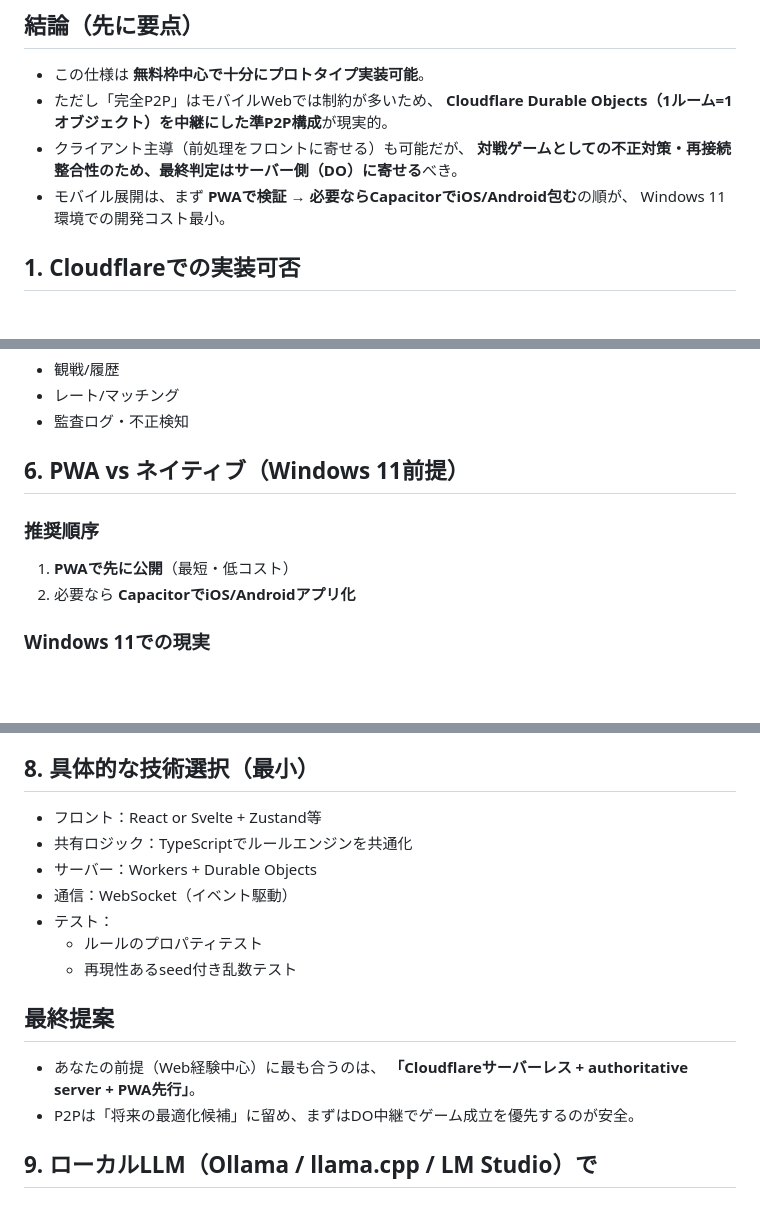
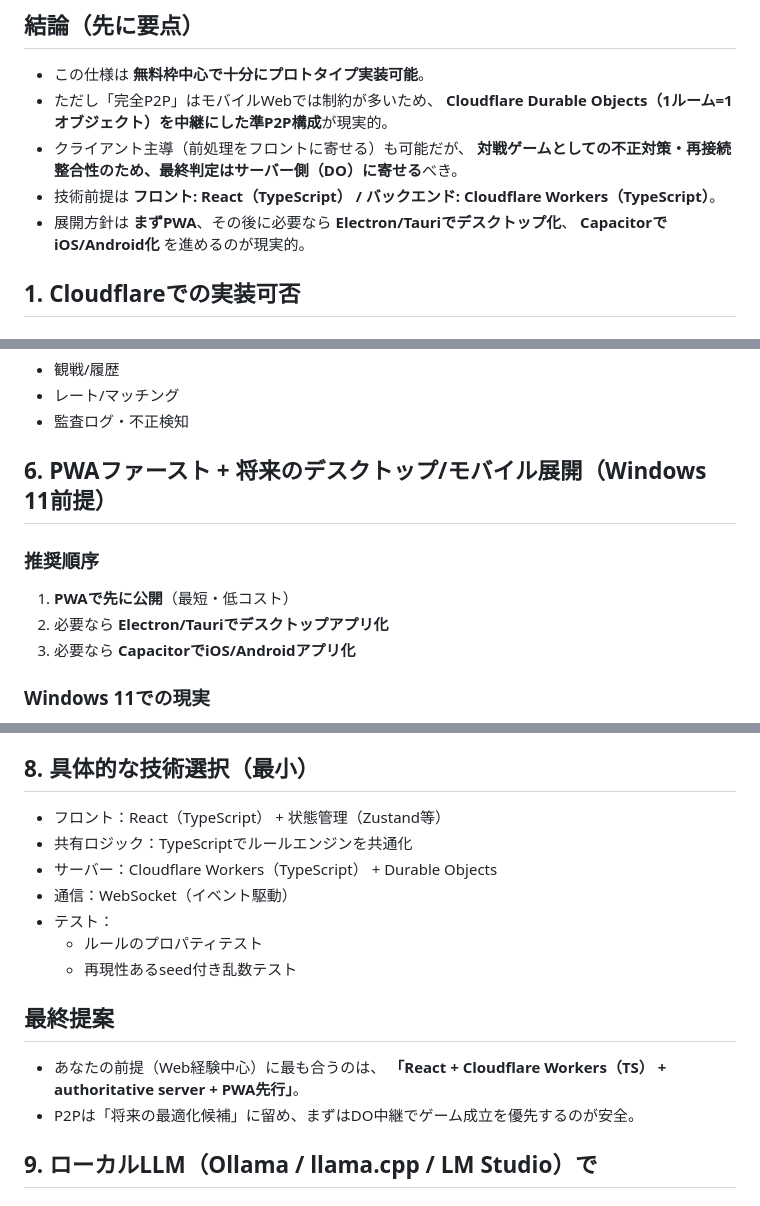
Before and after one commit to ryotaro-tanaka/cards-on-the-grid, a Markdown page: note/IMPLEMENTATION_REVIEW.md, 3 parts joined by grey strips. Drawn GitHub-style; blank space fills up the shorter version.

Commit message:
docs: clarify React+Workers TS and PWA-first expansion plan

```diff
--- a/note/IMPLEMENTATION_REVIEW.md
+++ b/note/IMPLEMENTATION_REVIEW.md
@@ -7,8 +7,9 @@
   **Cloudflare Durable Objects（1ルーム=1オブジェクト）を中継にした準P2P構成**が現実的。
 - クライアント主導（前処理をフロントに寄せる）も可能だが、
   **対戦ゲームとしての不正対策・再接続整合性のため、最終判定はサーバー側（DO）に寄せる**べき。
-- モバイル展開は、まず **PWAで検証 → 必要ならCapacitorでiOS/Android包む**の順が、
-  Windows 11環境での開発コスト最小。
+- 技術前提は **フロント: React（TypeScript） / バックエンド: Cloudflare Workers（TypeScript）**。
+- 展開方針は **まずPWA**、その後に必要なら **Electron/Tauriでデスクトップ化**、
+  **CapacitorでiOS/Android化** を進めるのが現実的。
 
 ## 1. Cloudflareでの実装可否
 
@@ -91,12 +92,13 @@
 - レート/マッチング
 - 監査ログ・不正検知
 
-## 6. PWA vs ネイティブ（Windows 11前提）
+## 6. PWAファースト + 将来のデスクトップ/モバイル展開（Windows 11前提）
 
 ### 推奨順序
 
 1. **PWAで先に公開**（最短・低コスト）
-2. 必要なら **CapacitorでiOS/Androidアプリ化**
+2. 必要なら **Electron/Tauriでデスクトップアプリ化**
+3. 必要なら **CapacitorでiOS/Androidアプリ化**
 
 ### Windows 11での現実
 
@@ -121,9 +123,9 @@
 
 ## 8. 具体的な技術選択（最小）
 
-- フロント：React or Svelte + Zustand等
+- フロント：React（TypeScript） + 状態管理（Zustand等）
 - 共有ロジック：TypeScriptでルールエンジンを共通化
-- サーバー：Workers + Durable Objects
+- サーバー：Cloudflare Workers（TypeScript） + Durable Objects
 - 通信：WebSocket（イベント駆動）
 - テスト：
   - ルールのプロパティテスト
@@ -132,7 +134,7 @@
 ## 最終提案
 
 - あなたの前提（Web経験中心）に最も合うのは、
-  **「Cloudflareサーバーレス + authoritative server + PWA先行」**。
+  **「React + Cloudflare Workers（TS） + authoritative server + PWA先行」**。
 - P2Pは「将来の最適化候補」に留め、まずはDO中継でゲーム成立を優先するのが安全。
 
 ## 9. ローカルLLM（Ollama / llama.cpp / LM Studio）で
```
